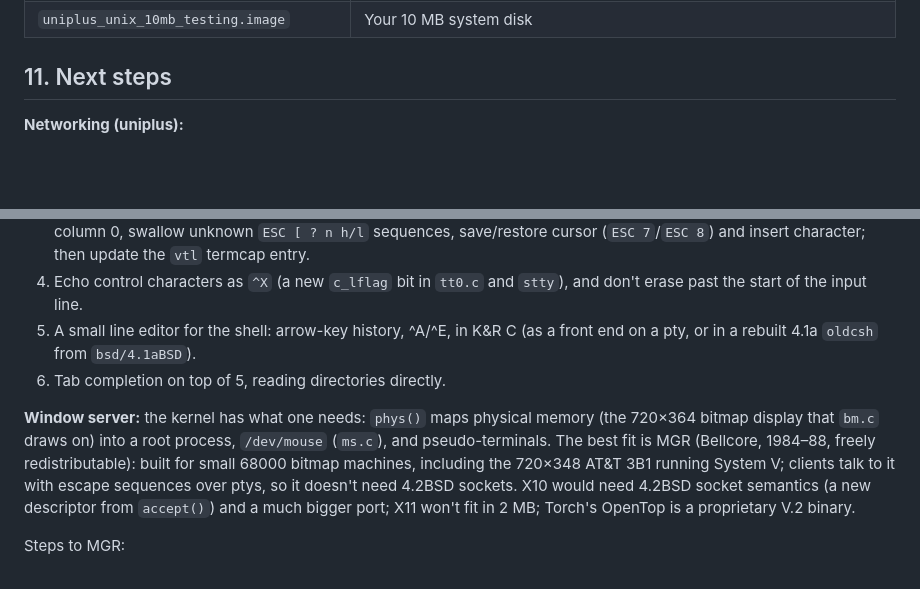
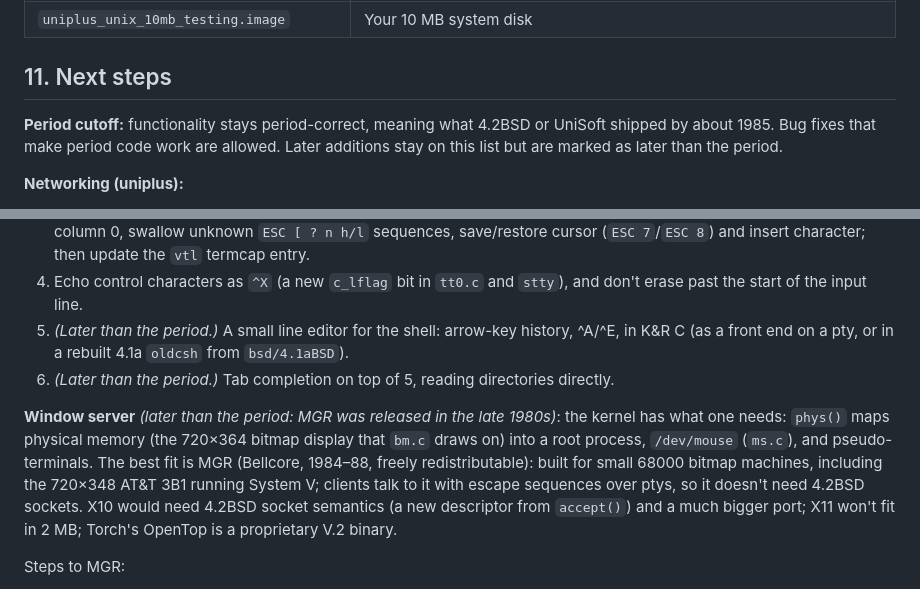
Before and after one commit to arcanebyte/uniplus, a Markdown page: RESTORATION.md, 2 parts joined by grey strips. GitHub-like rendering; blank space fills up the shorter version.

```diff
--- a/RESTORATION.md
+++ b/RESTORATION.md
@@ -228,6 +228,8 @@ Test build: `~/github/lisaem-etherbox/bin/LisaEm.app` (a worktree of the lisaem
 
 ## 11. Next steps
 
+**Period cutoff:** functionality stays period-correct, meaning what 4.2BSD or UniSoft shipped by about 1985. Bug fixes that make period code work are allowed. Later additions stay on this list but are marked as later than the period.
+
 **Networking (uniplus):**
 1. **Loopback TCP and UDP: done.** `netlib/looptest` (TCP, 51 bytes round trip) and `netlib/udptest` (UDP datagram with addresses) pass on `unix.net` over 127.0.0.1; `netlib/netinfo` reads the host name and the configured address (`SIOCGIADDR`).
 2. **Rebuild `unix.net` from the fixed source: done.** `unix.net` rebuilt on the Lisa from the fixed `pro.c` is `/unix` on `build2`, so it no longer depends on the image patch. After a Lisa power-off/on within one LisaEm session it panicked in `ppintr` when slot 1 was empty. The cause was a LisaEm VIA Timer 1 latch bug, fixed in lisaem PR #55.
@@ -289,10 +291,10 @@ In order of effort:
 2. Offer the `csh` already in `/bin` (`!!` history, no arrow keys).
 3. Kernel console fixes: tab stops every 8 columns at start-up (`reinit.c`), backspace to the end of the previous row at column 0, swallow unknown `ESC [ ? n h/l` sequences, save/restore cursor (`ESC 7`/`ESC 8`) and insert character; then update the `vtl` termcap entry.
 4. Echo control characters as `^X` (a new `c_lflag` bit in `tt0.c` and `stty`), and don't erase past the start of the input line.
-5. A small line editor for the shell: arrow-key history, ^A/^E, in K&R C (as a front end on a pty, or in a rebuilt 4.1a `oldcsh` from `bsd/4.1aBSD`).
-6. Tab completion on top of 5, reading directories directly.
+5. *(Later than the period.)* A small line editor for the shell: arrow-key history, ^A/^E, in K&R C (as a front end on a pty, or in a rebuilt 4.1a `oldcsh` from `bsd/4.1aBSD`).
+6. *(Later than the period.)* Tab completion on top of 5, reading directories directly.
 
-**Window server:** the kernel has what one needs: `phys()` maps physical memory (the 720×364 bitmap display that `bm.c` draws on) into a root process, `/dev/mouse` (`ms.c`), and pseudo-terminals. The best fit is MGR (Bellcore, 1984–88, freely redistributable): built for small 68000 bitmap machines, including the 720×348 AT&T 3B1 running System V; clients talk to it with escape sequences over ptys, so it doesn't need 4.2BSD sockets. X10 would need 4.2BSD socket semantics (a new descriptor from `accept()`) and a much bigger port; X11 won't fit in 2 MB; Torch's OpenTop is a proprietary V.2 binary.
+**Window server** *(later than the period: MGR was released in the late 1980s)*: the kernel has what one needs: `phys()` maps physical memory (the 720×364 bitmap display that `bm.c` draws on) into a root process, `/dev/mouse` (`ms.c`), and pseudo-terminals. The best fit is MGR (Bellcore, 1984–88, freely redistributable): built for small 68000 bitmap machines, including the 720×348 AT&T 3B1 running System V; clients talk to it with escape sequences over ptys, so it doesn't need 4.2BSD sockets. X10 would need 4.2BSD socket semantics (a new descriptor from `accept()`) and a much bigger port; X11 won't fit in 2 MB; Torch's OpenTop is a proprietary V.2 binary.
 
 Steps to MGR:
 1. **Find the source:** an early K&R release of MGR (1988–89, before the ANSI-era 0.6x releases), ideally one with the 3B1 or another System V port; check its licence terms.
```
Also changed, not shown: netlib/README.md (+4 -4 lines).
